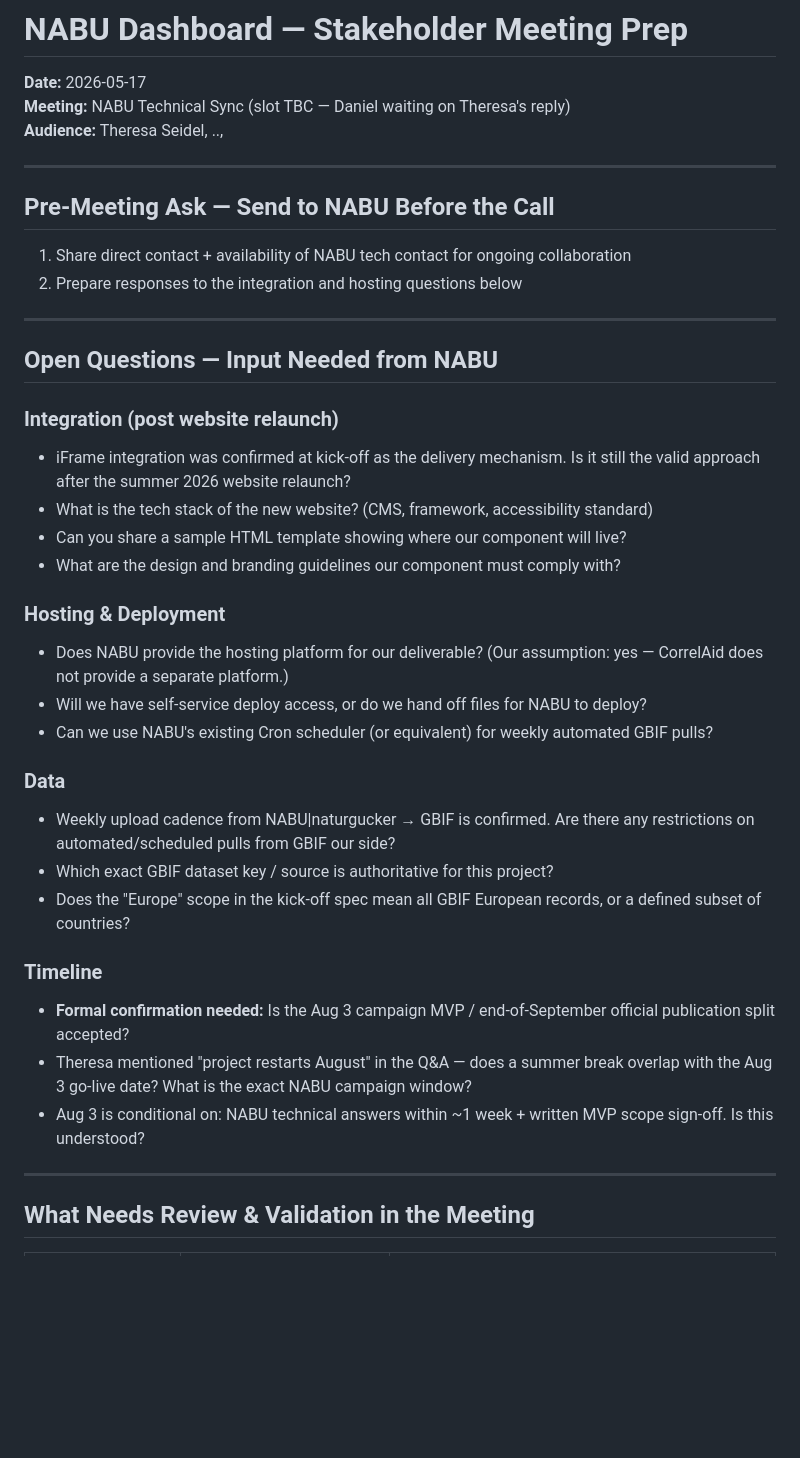
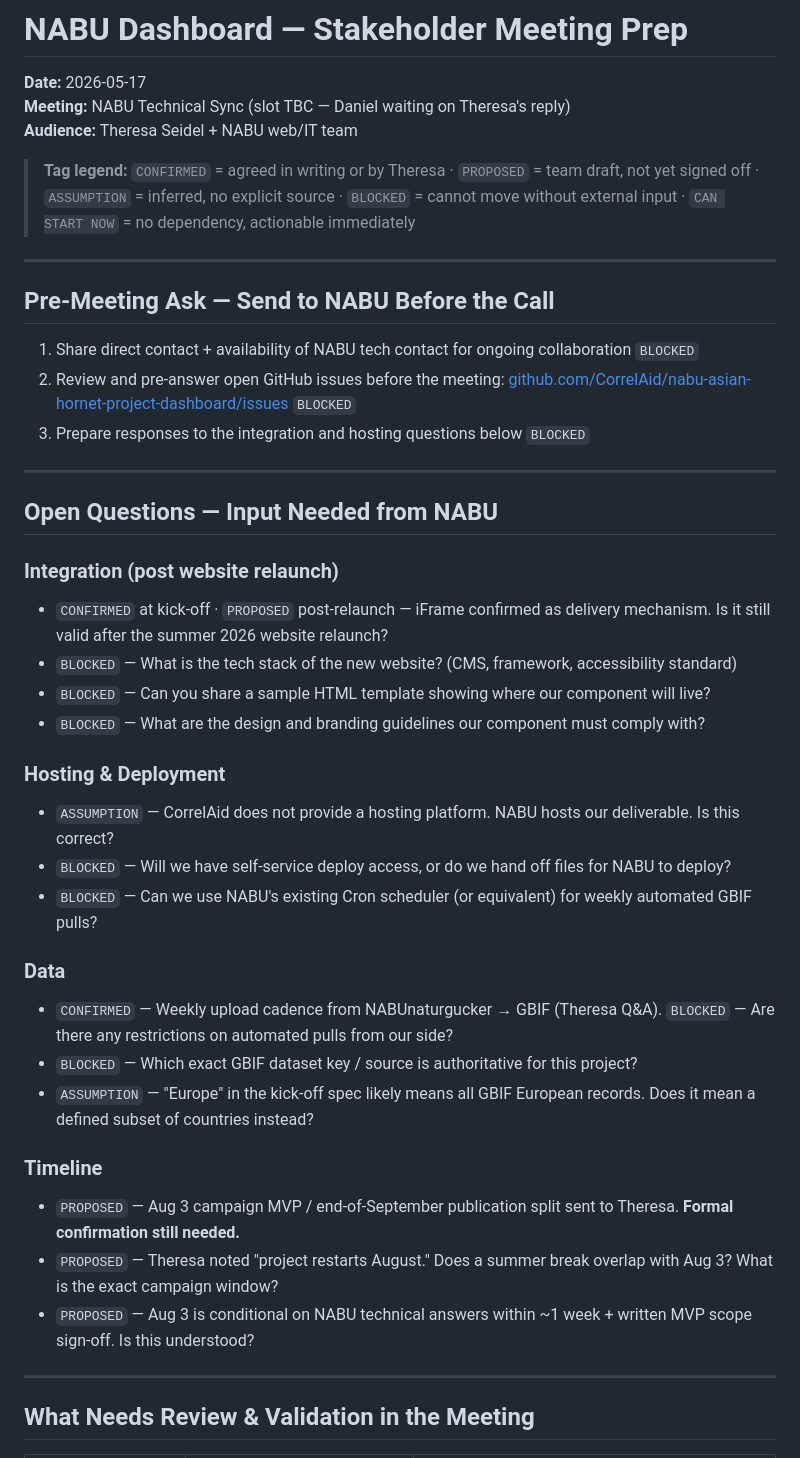
Before and after one commit to CorrelAid/nabu-asian-hornet-project-dashboard, a Markdown page: wiki/meetings/stakeholder-meeting-prep-20260517.md, the part around one of its changes. Drawn GitHub-style; blank space fills up the shorter version.

```diff
--- a/wiki/meetings/stakeholder-meeting-prep-20260517.md
+++ b/wiki/meetings/stakeholder-meeting-prep-20260517.md
@@ -2,14 +2,17 @@
 
 **Date:** 2026-05-17
 **Meeting:** NABU Technical Sync (slot TBC — Daniel waiting on Theresa's reply)
-**Audience:** Theresa Seidel, ..,
+**Audience:** Theresa Seidel + NABU web/IT team
+
+> **Tag legend:** `CONFIRMED` = agreed in writing or by Theresa · `PROPOSED` = team draft, not yet signed off · `ASSUMPTION` = inferred, no explicit source · `BLOCKED` = cannot move without external input · `CAN START NOW` = no dependency, actionable immediately
 
 ---
 
 ## Pre-Meeting Ask — Send to NABU Before the Call
 
-1. Share direct contact + availability of NABU tech contact for ongoing collaboration
-2. Prepare responses to the integration and hosting questions below
+1. Share direct contact + availability of NABU tech contact for ongoing collaboration `BLOCKED`
+2. Review and pre-answer open GitHub issues before the meeting: [github.com/CorrelAid/nabu-asian-hornet-project-dashboard/issues](https://github.com/CorrelAid/nabu-asian-hornet-project-dashboard/issues) `BLOCKED`
+3. Prepare responses to the integration and hosting questions below `BLOCKED`
 
 ---
 
@@ -17,28 +20,28 @@
 
 ### Integration (post website relaunch)
 
-- iFrame integration was confirmed at kick-off as the delivery mechanism. Is it still the valid approach after the summer 2026 website relaunch?
-- What is the tech stack of the new website? (CMS, framework, accessibility standard)
-- Can you share a sample HTML template showing where our component will live?
-- What are the design and branding guidelines our component must comply with?
+- `CONFIRMED` at kick-off · `PROPOSED` post-relaunch — iFrame confirmed as delivery mechanism. Is it still valid after the summer 2026 website relaunch?
+- `BLOCKED` — What is the tech stack of the new website? (CMS, framework, accessibility standard)
+- `BLOCKED` — Can you share a sample HTML template showing where our component will live?
+- `BLOCKED` — What are the design and branding guidelines our component must comply with?
 
 ### Hosting & Deployment
 
-- Does NABU provide the hosting platform for our deliverable? (Our assumption: yes — CorrelAid does not provide a separate platform.)
-- Will we have self-service deploy access, or do we hand off files for NABU to deploy?
-- Can we use NABU's existing Cron scheduler (or equivalent) for weekly automated GBIF pulls?
+- `ASSUMPTION` — CorrelAid does not provide a hosting platform. NABU hosts our deliverable. Is this correct?
+- `BLOCKED` — Will we have self-service deploy access, or do we hand off files for NABU to deploy?
+- `BLOCKED` — Can we use NABU's existing Cron scheduler (or equivalent) for weekly automated GBIF pulls?
 
 ### Data
 
-- Weekly upload cadence from NABU|naturgucker → GBIF is confirmed. Are there any restrictions on automated/scheduled pulls from GBIF our side?
-- Which exact GBIF dataset key / source is authoritative for this project?
-- Does the "Europe" scope in the kick-off spec mean all GBIF European records, or a defined subset of countries?
+- `CONFIRMED` — Weekly upload cadence from NABUnaturgucker → GBIF (Theresa Q&A). `BLOCKED` — Are there any restrictions on automated pulls from our side?
+- `BLOCKED` — Which exact GBIF dataset key / source is authoritative for this project?
+- `ASSUMPTION` — "Europe" in the kick-off spec likely means all GBIF European records. Does it mean a defined subset of countries instead?
 
 ### Timeline
 
-- **Formal confirmation needed:** Is the Aug 3 campaign MVP / end-of-September official publication split accepted?
-- Theresa mentioned "project restarts August" in the Q&A — does a summer break overlap with the Aug 3 go-live date? What is the exact NABU campaign window?
-- Aug 3 is conditional on: NABU technical answers within ~1 week + written MVP scope sign-off. Is this understood?
+- `PROPOSED` — Aug 3 campaign MVP / end-of-September publication split sent to Theresa. **Formal confirmation still needed.**
+- `PROPOSED` — Theresa noted "project restarts August." Does a summer break overlap with Aug 3? What is the exact campaign window?
+- `PROPOSED` — Aug 3 is conditional on NABU technical answers within ~1 week + written MVP scope sign-off. Is this understood?
 
 ---
 
```
Also changed, not shown: other parts of wiki/meetings/stakeholder-meeting-prep-20260517.md (+36 -32 lines).
